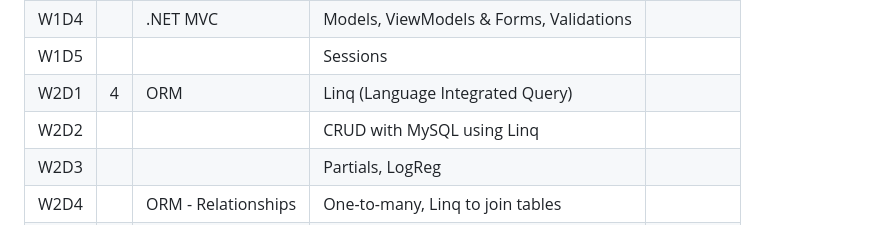
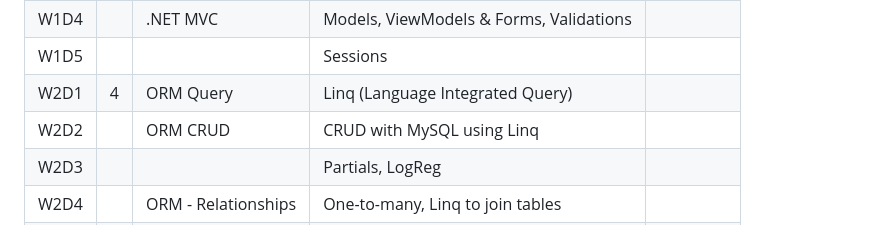
Before and after one commit to heidi1105/CSHARP-JUN2024, a Markdown page: readme.md, the part around the change. Drawn GitHub-style.

```diff
--- a/readme.md
+++ b/readme.md
@@ -48,14 +48,14 @@
     <tr>
         <td>W2D1 </td>
         <td>4</td>
-        <td>ORM </td>
+        <td>ORM Query</td>
         <td>Linq (Language Integrated Query)</td>
         <td></td>
     </tr>
     <tr>
         <td>W2D2 </td>
         <td></td>
-        <td>  </td>
+        <td>ORM CRUD </td>
         <td>CRUD with MySQL using Linq</td>
         <td>
         </td>
```
